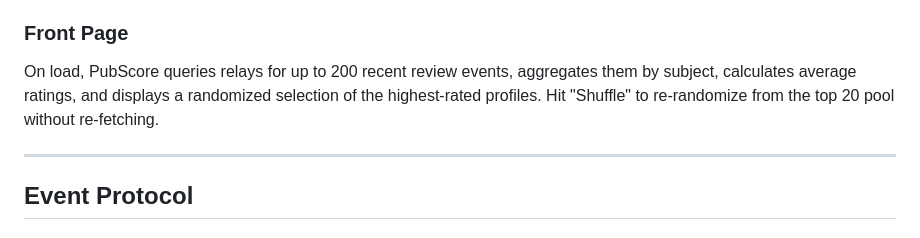
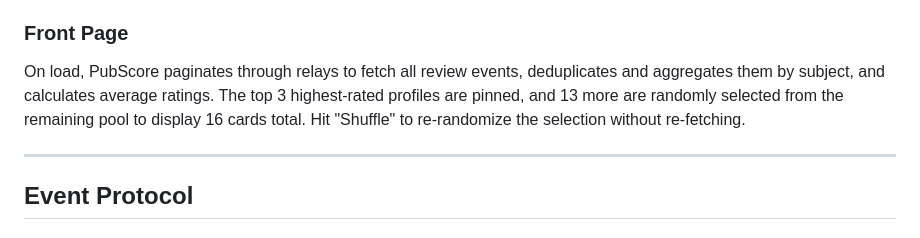
Before and after one commit to rome539/pubscore, a Markdown page: README.md, the part around the change. Rendered like a GitHub page.

Commit message:
Revise loading process description in README
Updated the description of the loading process to clarify pagination and selection of profiles.

```diff
--- a/README.md
+++ b/README.md
@@ -12,7 +12,7 @@ You paste someone's `npub` (or hex pubkey), see their profile and existing revie
 
 ### Front Page
 
-On load, PubScore queries relays for up to 200 recent review events, aggregates them by subject, calculates average ratings, and displays a randomized selection of the highest-rated profiles. Hit "Shuffle" to re-randomize from the top 20 pool without re-fetching.
+On load, PubScore paginates through relays to fetch all review events, deduplicates and aggregates them by subject, and calculates average ratings. The top 3 highest-rated profiles are pinned, and 13 more are randomly selected from the remaining pool to display 16 cards total. Hit "Shuffle" to re-randomize the selection without re-fetching.
 
 ---
 
```
